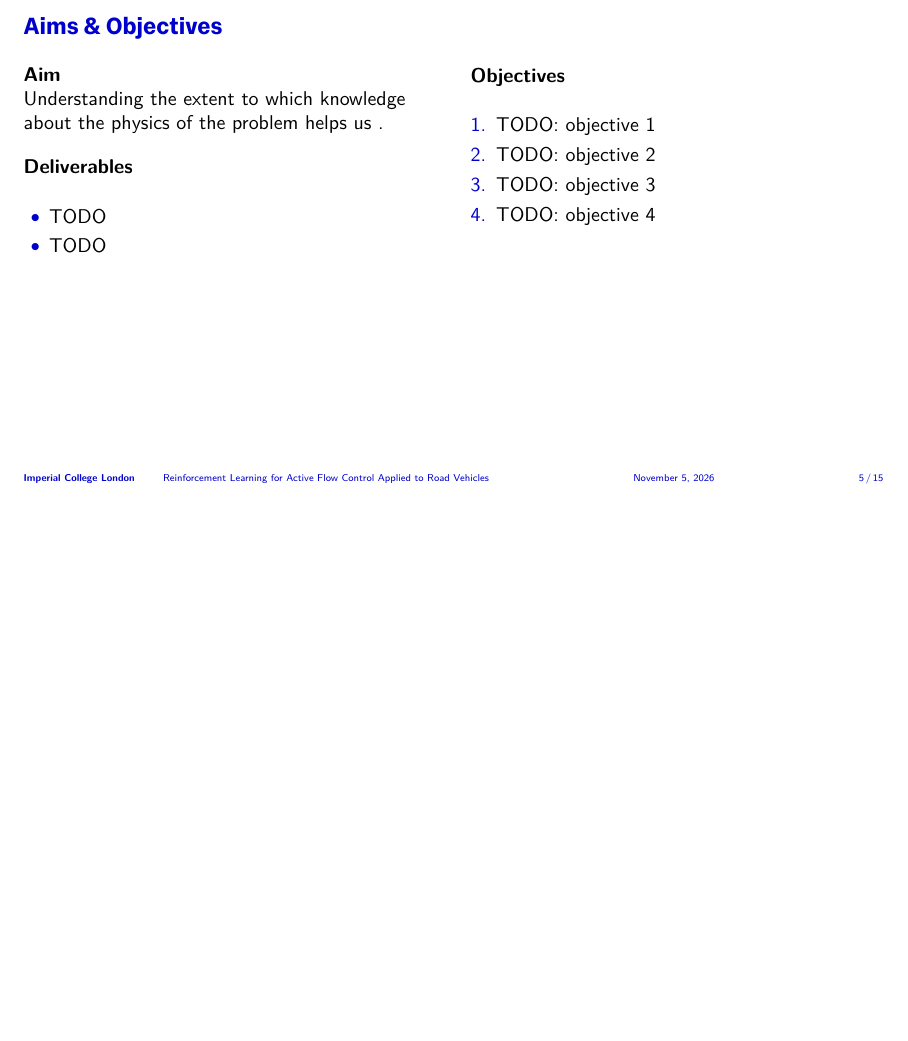
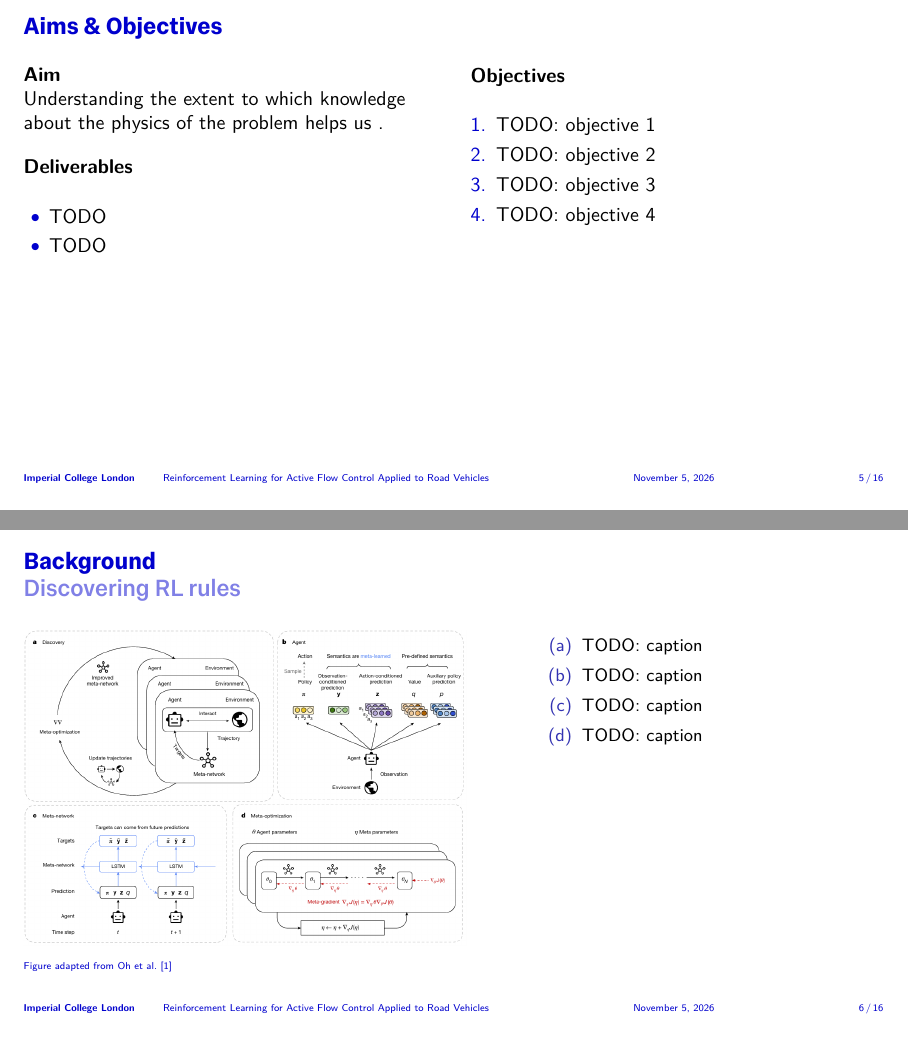
Before and after one commit to Suhail-Halaby/AFC_Final_Year_Project, LaTeX slides (Presentation/main.tex, which reads Presentation/slides/06_background.tex): page 5 of 15 before the commit and pages 5 and 6 of 16 after it, the two joined at a grey line, the shorter picture padded with empty space. Compiled offline with XeLaTeX.

Commit message:
Add Background slide with DiscoRL overview figure
Co-Authored-By: Claude Opus 5.5 <noreply@anthropic.com>
Claude-Session: https://claude.ai/code/session_016aSAuSnfUKNJKN4BsmSApf

```diff
--- a/Presentation/slides/06_background.tex
+++ b/Presentation/slides/06_background.tex
@@ -1,6 +1,6 @@
-% Slide: background
+% Slide: background -- DiscoRL overview (figure from [1])
 
 \begin{frame}
 	\frametitle{Background}
-	\framesubtitle{Literature \& existing work}
+	\framesubtitle{Discovering RL rules}
 
@@ -8 +7,4 @@
 	\begin{columns}[T]
+		\begin{column}{0.58\linewidth}
+			\includegraphics[width=\linewidth, height=0.7\textheight, keepaspectratio]{discorl_overview.png}\\
+			{\tiny\textcolor{ICLBlue}{Figure adapted from Oh et al.~[1]}}
@@ -12 +11,9 @@
 		\end{column}
+		\begin{column}{0.39\linewidth}
+			\small
+			\begin{description}[(d)]
+				\item[(a)] TODO: caption
+				\item[(b)] TODO: caption
+				\item[(c)] TODO: caption
+				\item[(d)] TODO: caption
+			\end{description}
```
Also changed, not shown: Presentation/main.tex (+1 -0 lines), Presentation/figures/discorl_overview.png (added), Presentation/slides/06_background.tex (11 more changed lines).
